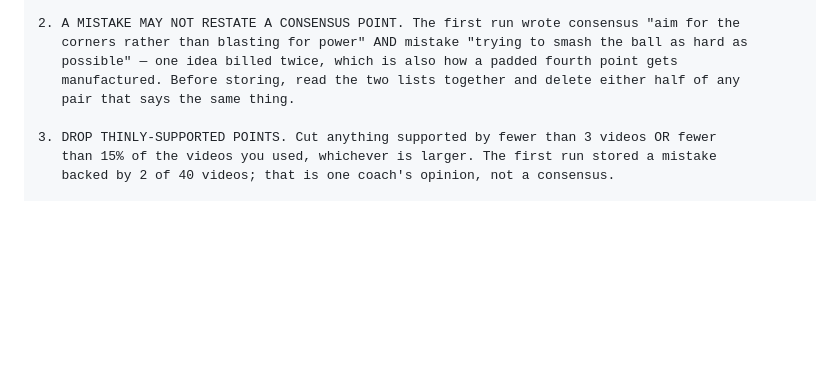
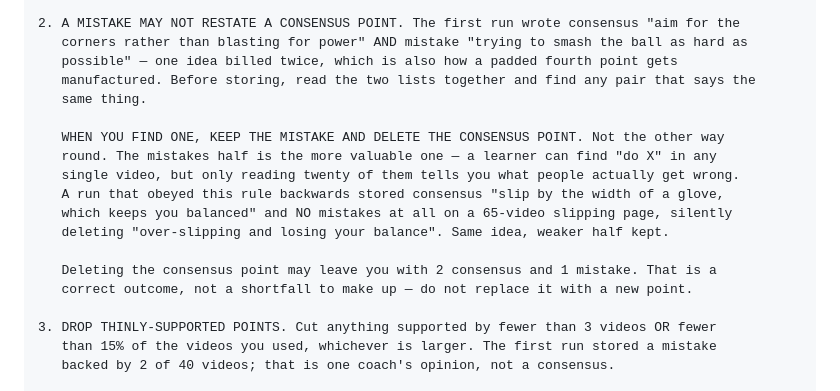
Before and after one commit to ihvou/skillsaggregator, a Markdown page: docs/skill-summary-routine.md, the part around the change. Rendered like a GitHub page; blank space fills up the shorter version.

Commit message:
refine(summaries): when a mistake and a consensus point collide, keep the mistake
The anti-duplication rule said "delete either half", and the second live run
duly deleted the wrong one: Head Movement & Slipping stored consensus "slip by
the width of a glove, which keeps you balanced" and zero mistakes on a
65-video page, quietly dropping "over-slipping and losing your balance".

The mistakes half is the more valuable one — "do X" is in every single video,
whereas what people get wrong only emerges across twenty of them. So name the
survivor instead of leaving it to chance, and say explicitly that the
resulting 2+1 is a correct outcome rather than a gap to backfill.

Co-Authored-By: Claude Opus 5 <noreply@anthropic.com>

```diff
--- a/docs/skill-summary-routine.md
+++ b/docs/skill-summary-routine.md
@@ -106,8 +106,18 @@ three, so check your output against them before storing.
 2. A MISTAKE MAY NOT RESTATE A CONSENSUS POINT. The first run wrote consensus "aim for the
    corners rather than blasting for power" AND mistake "trying to smash the ball as hard as
    possible" — one idea billed twice, which is also how a padded fourth point gets
-   manufactured. Before storing, read the two lists together and delete either half of any
-   pair that says the same thing.
+   manufactured. Before storing, read the two lists together and find any pair that says the
+   same thing.
+
+   WHEN YOU FIND ONE, KEEP THE MISTAKE AND DELETE THE CONSENSUS POINT. Not the other way
+   round. The mistakes half is the more valuable one — a learner can find "do X" in any
+   single video, but only reading twenty of them tells you what people actually get wrong.
+   A run that obeyed this rule backwards stored consensus "slip by the width of a glove,
+   which keeps you balanced" and NO mistakes at all on a 65-video slipping page, silently
+   deleting "over-slipping and losing your balance". Same idea, weaker half kept.
+
+   Deleting the consensus point may leave you with 2 consensus and 1 mistake. That is a
+   correct outcome, not a shortfall to make up — do not replace it with a new point.
 
 3. DROP THINLY-SUPPORTED POINTS. Cut anything supported by fewer than 3 videos OR fewer
    than 15% of the videos you used, whichever is larger. The first run stored a mistake
```
